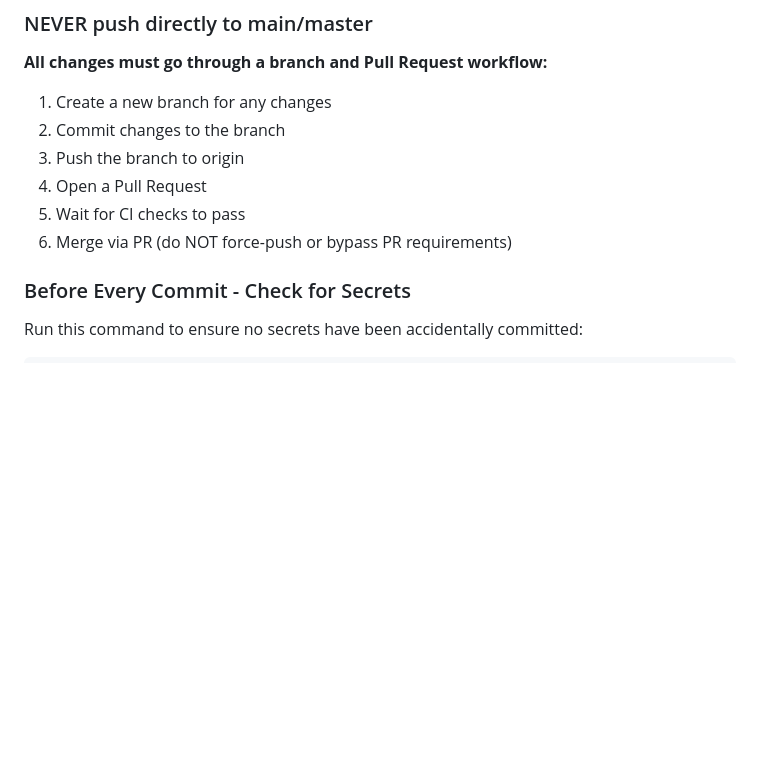
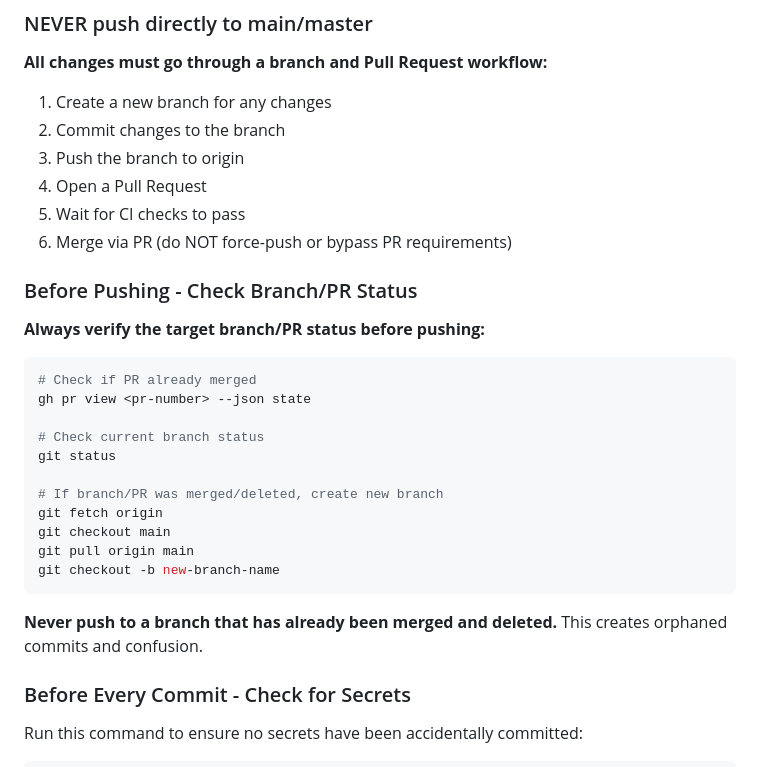
Before and after one commit to kg6zjl/clusters, a Markdown page: home-cluster/AGENTS.md, the part around the change. Drawn GitHub-style; blank space fills up the shorter version.

Commit message:
docs(AGENTS.md): add check branch/PR status before pushing
Warn against pushing to merged/deleted branches. Add workflow for creating new branch after merge.

````diff
--- a/home-cluster/AGENTS.md
+++ b/home-cluster/AGENTS.md
@@ -167,6 +167,25 @@ env:
 4. Open a Pull Request
 5. Wait for CI checks to pass
 6. Merge via PR (do NOT force-push or bypass PR requirements)
+
+### Before Pushing - Check Branch/PR Status
+
+**Always verify the target branch/PR status before pushing:**
+```bash
+# Check if PR already merged
+gh pr view <pr-number> --json state
+
+# Check current branch status
+git status
+
+# If branch/PR was merged/deleted, create new branch
+git fetch origin
+git checkout main
+git pull origin main
+git checkout -b new-branch-name
+```
+
+**Never push to a branch that has already been merged and deleted.** This creates orphaned commits and confusion.
 
 ### Before Every Commit - Check for Secrets
 
````
